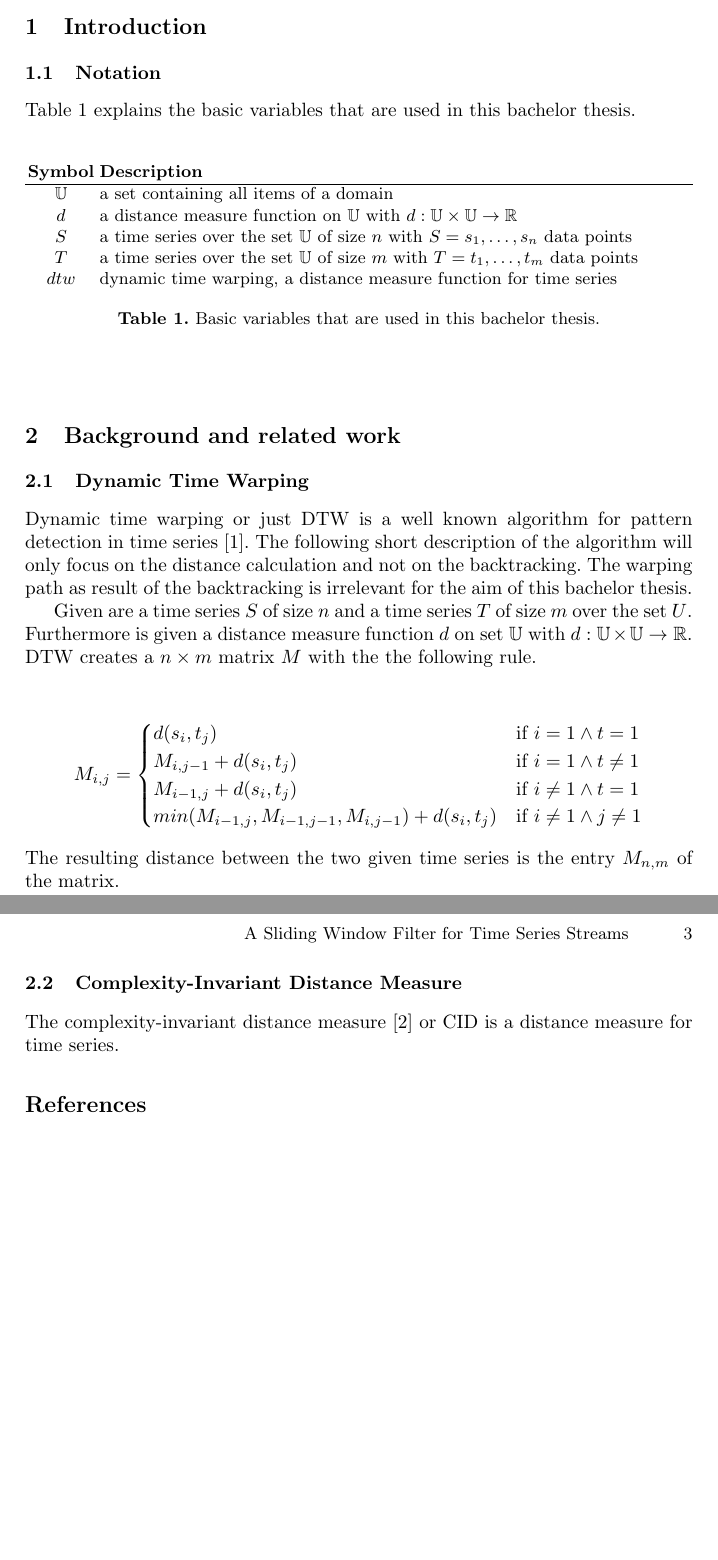
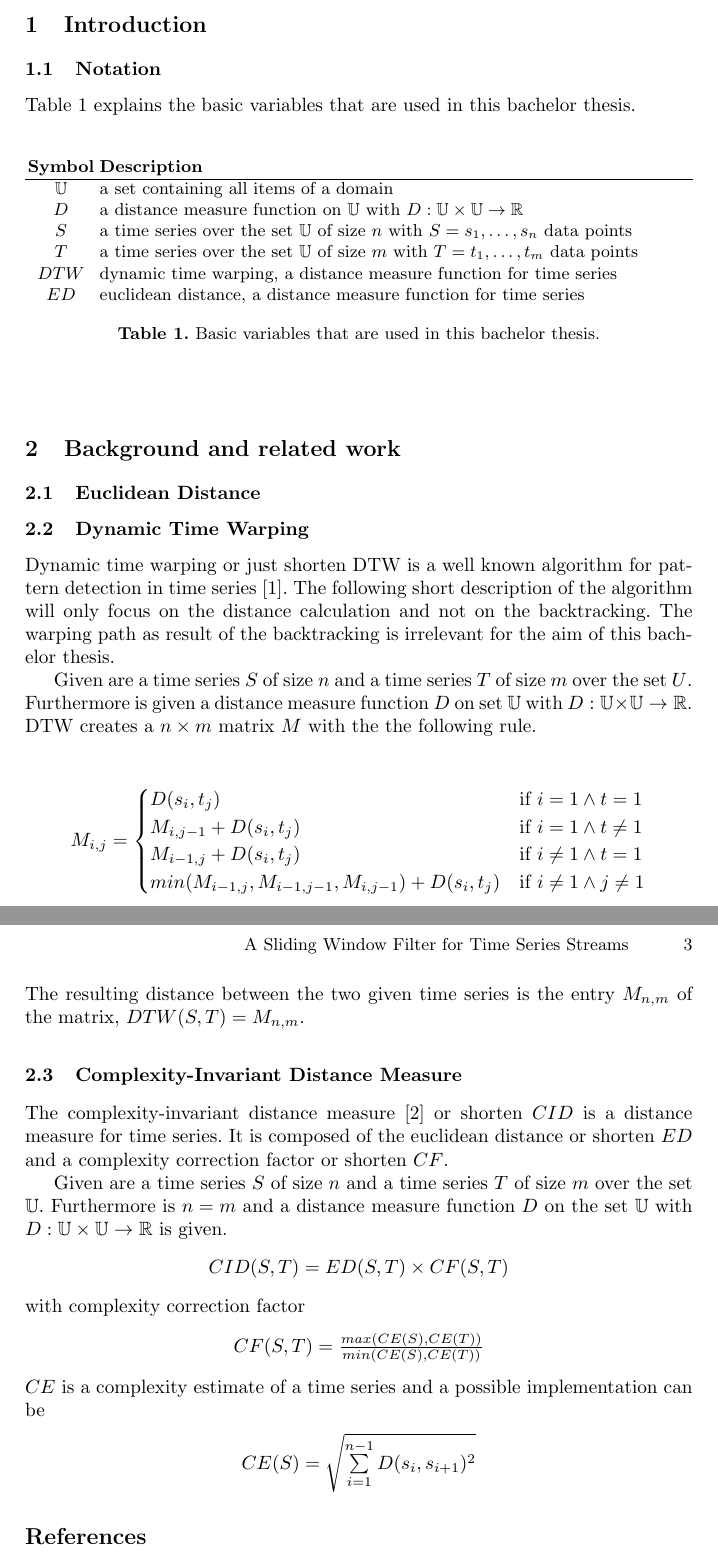
Before and after one commit to GordonLesti/SlidingWindowFilter, a LaTeX thesis (bachelor-thesis/bachelor-thesis.tex, which reads bachelor-thesis/background_and_related_work.tex, bachelor-thesis/background_and_related_work/complexity-invariant_distance_measure.tex, bachelor-thesis/background_and_related_work/dynamic_time_warping.tex): two parts of pages 2 and 3 of 3, joined at a grey line, cut so that both start at the same text, the shorter picture padded with empty space. Compiled offline with pdfLaTeX.

Commit message:
complexity

```diff
--- a/bachelor-thesis/background_and_related_work.tex
+++ b/bachelor-thesis/background_and_related_work.tex
@@ -1,3 +1,4 @@
 \section{Background and related work}
+\input{background_and_related_work/euclidean_distance.tex}
 \input{background_and_related_work/dynamic_time_warping.tex}
 \input{background_and_related_work/complexity-invariant_distance_measure.tex}
--- a/bachelor-thesis/background_and_related_work/complexity-invariant_distance_measure.tex
+++ b/bachelor-thesis/background_and_related_work/complexity-invariant_distance_measure.tex
@@ -1,2 +1,18 @@
 \subsection{Complexity-Invariant Distance Measure}
-The complexity-invariant distance measure \cite{batista2011complexity} or CID is a distance measure for time series.
+The complexity-invariant distance measure \cite{batista2011complexity} or shorten $CID$ is a distance measure for time
+series. It is composed of the euclidean distance or shorten $ED$ and a complexity correction factor or shorten $CF$.
+
+Given are a time series $S$ of size $n$ and a time series $T$ of size $m$ over the set $\mathbb{U}$. Furthermore is
+$n = m$ and a distance measure function $D$ on the set $\mathbb{U}$ with
+$D: \mathbb{U} \times \mathbb{U} \to \mathbb{R}$ is given.
+\begin{center}
+    $CID(S, T) = ED(S, T) \times CF(S, T)$
+\end{center}
+with complexity correction factor
+\begin{center}
+    $CF(S, T) = \frac{max(CE(S), CE(T))}{min(CE(S), CE(T))}$
+\end{center}
+$CE$ is a complexity estimate of a time series and a possible implementation can be
+\begin{center}
+    $CE(S) = \sqrt{\sum \limits_{i=1}^{n-1} D(s_i, s_{i + 1})^2}$
+\end{center}
--- a/bachelor-thesis/background_and_related_work/dynamic_time_warping.tex
+++ b/bachelor-thesis/background_and_related_work/dynamic_time_warping.tex
@@ -1,15 +1,16 @@
 \subsection{Dynamic Time Warping}
-Dynamic time warping or just DTW is a well known algorithm for pattern detection in time series \cite{berndt1994using}.
-The following short description of the algorithm will only focus on the distance calculation and not on the
-backtracking. The warping path as result of the backtracking is irrelevant for the aim of this bachelor thesis.
+Dynamic time warping or just shorten DTW is a well known algorithm for pattern detection in time series
+\cite{berndt1994using}. The following short description of the algorithm will only focus on the distance calculation and
+not on the backtracking. The warping path as result of the backtracking is irrelevant for the aim of this bachelor
+thesis.
 
 Given are a time series $S$ of size $n$ and a time series $T$ of size $m$ over the set $U$. Furthermore is given a
-distance measure function $d$ on set $\mathbb{U}$ with $d: \mathbb{U} \times \mathbb{U} \to \mathbb{R}$. DTW creates a
+distance measure function $D$ on set $\mathbb{U}$ with $D: \mathbb{U} \times \mathbb{U} \to \mathbb{R}$. DTW creates a
 $n \times m$ matrix $M$ with the the following rule.
 \begin{center} \[ M_{i, j} = \begin{cases}
-    d(s_i,t_j) & \text{if } i = 1 \wedge t = 1\\
-    M_{i,j-1} + d(s_i,t_j) & \text{if } i = 1 \wedge t \neq 1\\
-    M_{i-1,j} + d(s_i,t_j) & \text{if } i \neq 1 \wedge t = 1\\
-    min(M_{i-1,j}, M_{i-1,j-1}, M_{i,j-1}) + d(s_i,t_j) & \text{if } i \neq 1 \wedge j \neq 1
+    D(s_i,t_j) & \text{if } i = 1 \wedge t = 1\\
+    M_{i,j-1} + D(s_i,t_j) & \text{if } i = 1 \wedge t \neq 1\\
+    M_{i-1,j} + D(s_i,t_j) & \text{if } i \neq 1 \wedge t = 1\\
+    min(M_{i-1,j}, M_{i-1,j-1}, M_{i,j-1}) + D(s_i,t_j) & \text{if } i \neq 1 \wedge j \neq 1
 \end{cases} \] \end{center}
-The resulting distance between the two given time series is the entry $M_{n,m}$ of the matrix.
+The resulting distance between the two given time series is the entry $M_{n,m}$ of the matrix, $DTW(S, T) = M_{n,m}$.
--- /dev/null
+++ b/bachelor-thesis/background_and_related_work/euclidean_distance.tex
@@ -0,0 +1 @@
+\subsection{Euclidean Distance}
--- a/bachelor-thesis/introduction/notation.tex
+++ b/bachelor-thesis/introduction/notation.tex
@@ -7,10 +7,11 @@ Table~\ref{tab:notation} explains the basic variables that are used in this bach
             \textbf{Symbol} & \textbf{Description}\\
             \hline
             $\mathbb{U}$ & a set containing all items of a domain\\
-            $d$ & a distance measure function on $\mathbb{U}$ with $d: \mathbb{U} \times \mathbb{U} \to \mathbb{R}$\\
+            $D$ & a distance measure function on $\mathbb{U}$ with $D: \mathbb{U} \times \mathbb{U} \to \mathbb{R}$\\
             $S$ & a time series over the set $\mathbb{U}$ of size $n$ with $S = s_1, \dots, s_n$ data points\\
             $T$ & a time series over the set $\mathbb{U}$ of size $m$ with $T = t_1, \dots, t_m$ data points\\
-            $dtw$ & dynamic time warping, a distance measure function for time series
+            $DTW$ & dynamic time warping, a distance measure function for time series\\
+            $ED$ & euclidean distance, a distance measure function for time series
         \end{tabularx}
     \end{center}
     \caption{Basic variables that are used in this bachelor thesis.}
```
